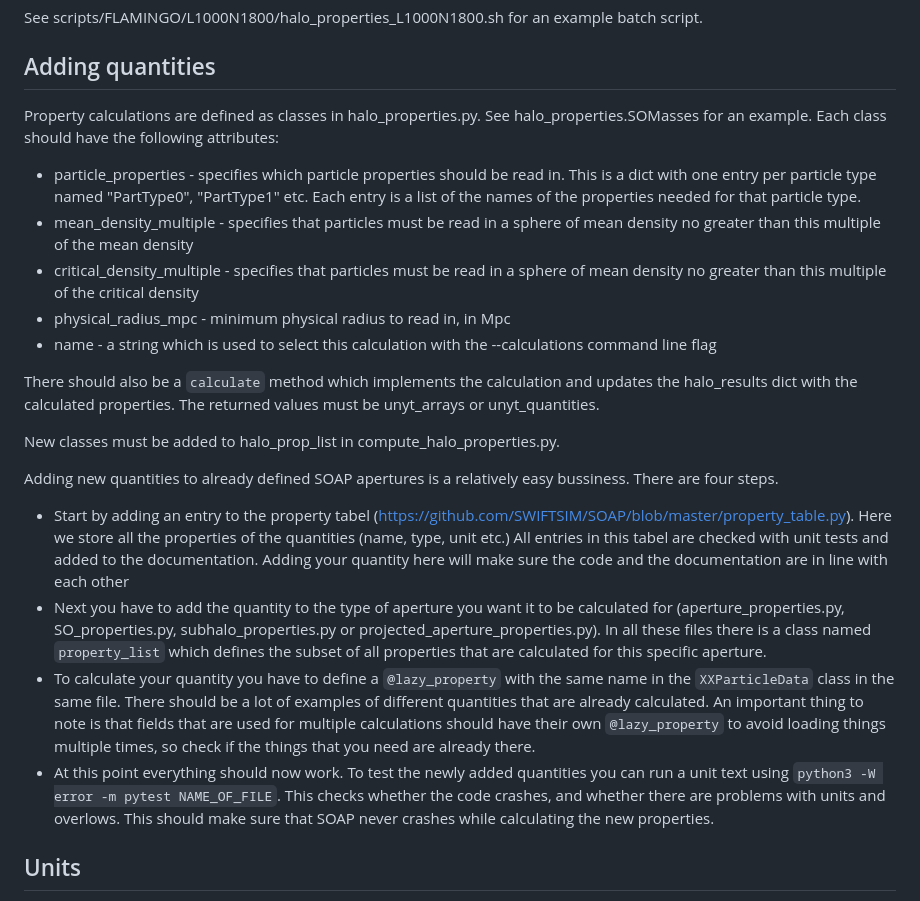
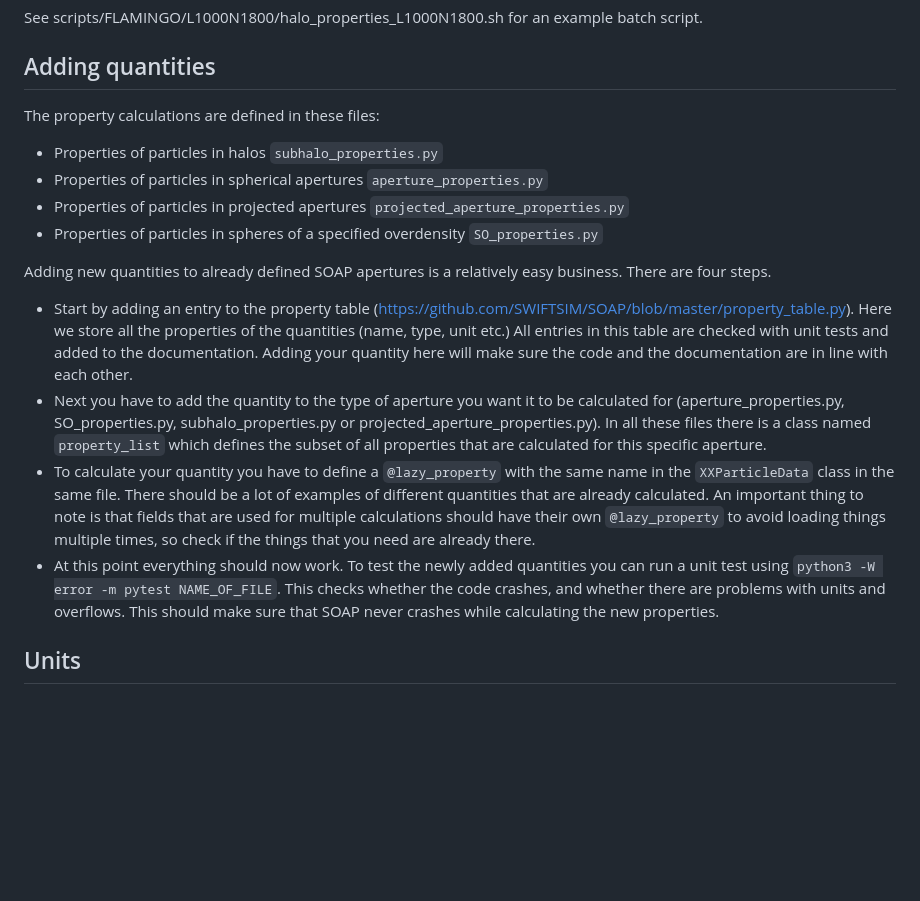
Before and after one commit to wullm/SOAP, a Markdown page: README.md, the part around the change. GitHub-like rendering; blank space fills up the shorter version.

Commit message:
Remove outdated instructions for adding properties

```diff
--- a/README.md
+++ b/README.md
@@ -100,29 +100,19 @@ batch script.
 
 ## Adding quantities
 
-Property calculations are defined as classes in halo_properties.py. See
-halo_properties.SOMasses for an example. Each class should have the following
-attributes:
+The property calculations are defined in these files:
 
-  * particle_properties - specifies which particle properties should be read in. This is a dict with one entry per particle type named "PartType0", "PartType1" etc. Each entry is a list of the names of the properties needed for that particle type.
-  * mean_density_multiple - specifies that particles must be read in a sphere of mean density no greater than this multiple of the mean density
-  * critical_density_multiple - specifies that particles must be read in a sphere of mean density no greater than this multiple of the critical density
-  * physical_radius_mpc - minimum physical radius to read in, in Mpc
-  * name - a string which is used to select this calculation with the --calculations command line flag
+  * Properties of particles in halos `subhalo_properties.py`
+  * Properties of particles in spherical apertures `aperture_properties.py`
+  * Properties of particles in projected apertures `projected_aperture_properties.py`
+  * Properties of particles in spheres of a specified overdensity `SO_properties.py`
 
-There should also be a `calculate` method which implements the calculation
-and updates the halo_results dict with the calculated properties. The returned
-values must be unyt_arrays or unyt_quantities.
+Adding new quantities to already defined SOAP apertures is a relatively easy business. There are four steps.
 
-New classes must be added to halo_prop_list in compute_halo_properties.py.
-
-Adding new quantities to already defined SOAP apertures is a relatively easy bussiness. There are four steps.
-
-  * Start by adding an entry to the property tabel (https://github.com/SWIFTSIM/SOAP/blob/master/property_table.py). Here we store all the properties of the quantities (name, type, unit etc.) All entries in this tabel are checked with unit tests and added to the documentation. Adding your quantity here will make sure the code and the documentation are in line with each other
+  * Start by adding an entry to the property table (https://github.com/SWIFTSIM/SOAP/blob/master/property_table.py). Here we store all the properties of the quantities (name, type, unit etc.) All entries in this table are checked with unit tests and added to the documentation. Adding your quantity here will make sure the code and the documentation are in line with each other.
   * Next you have to add the quantity to the type of aperture you want it to be calculated for (aperture_properties.py, SO_properties.py, subhalo_properties.py or projected_aperture_properties.py). In all these files there is a class named `property_list` which defines the subset of all properties that are calculated for this specific aperture.
   * To calculate your quantity you have to define a `@lazy_property` with the same name in the `XXParticleData` class in the same file. There should be a lot of examples of different quantities that are already calculated. An important thing to note is that fields that are used for multiple calculations should have their own `@lazy_property` to avoid loading things multiple times, so check if the things that you need are already there.
-  * At this point everything should now work. To test the newly added quantities you can run a unit text using `python3 -W error -m pytest NAME_OF_FILE`. This checks whether the code crashes, and whether there are problems with units and overlows. This should make sure that SOAP never crashes while calculating the new properties.
-
+  * At this point everything should now work. To test the newly added quantities you can run a unit test using `python3 -W error -m pytest NAME_OF_FILE`. This checks whether the code crashes, and whether there are problems with units and overflows. This should make sure that SOAP never crashes while calculating the new properties.
 
 ## Units
 
```
